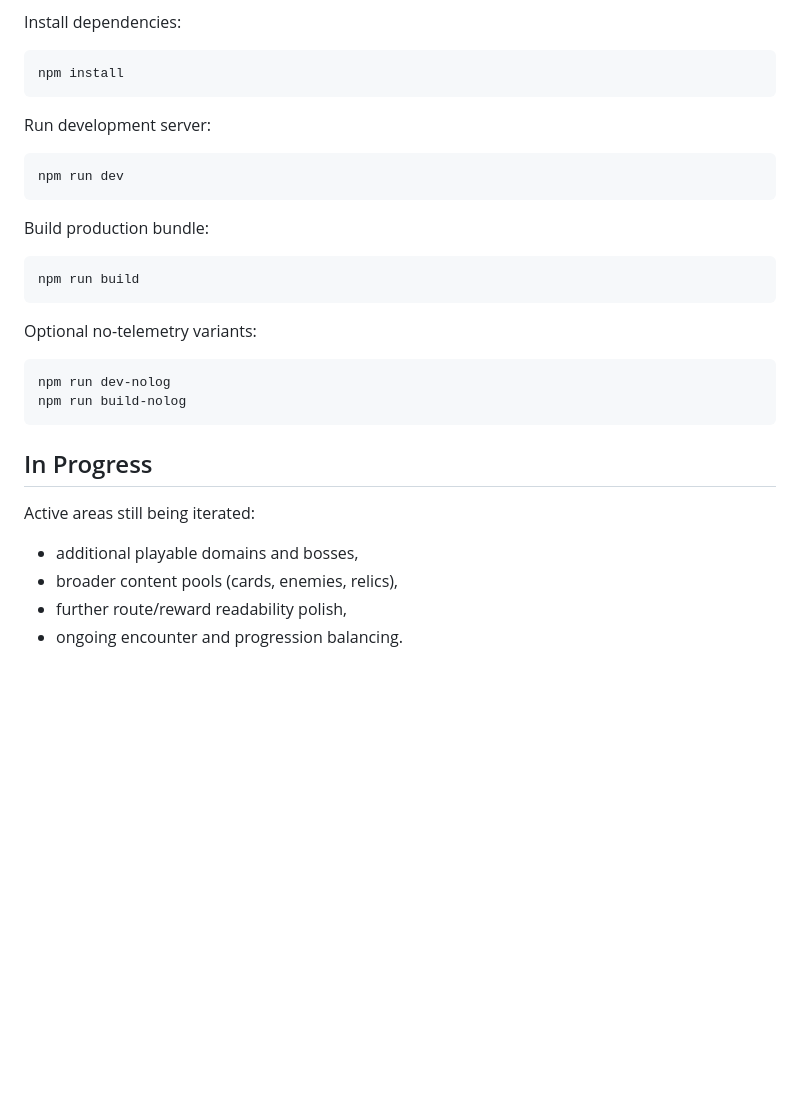
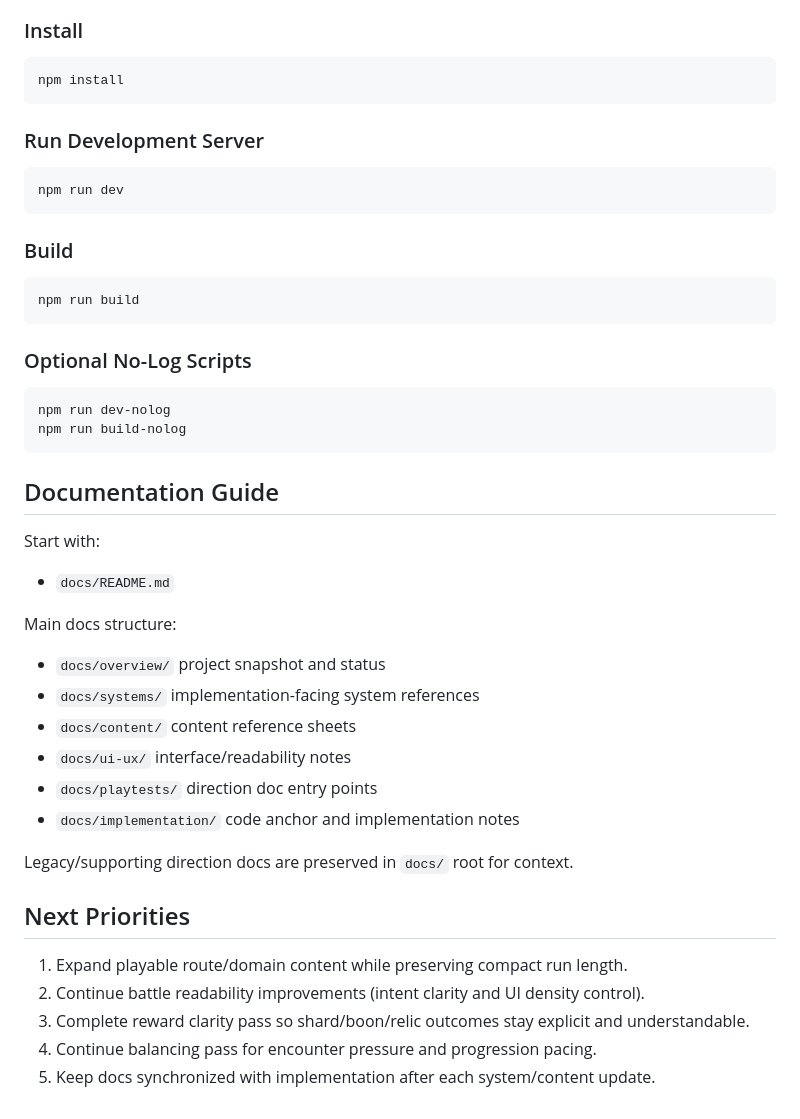
Before and after one commit to lpazpinto/hollow-crown, a Markdown page: README.md, the part around one of its changes. Rendered like a GitHub page; blank space fills up the shorter version.

````diff
--- a/README.md
+++ b/README.md
@@ -110,35 +102,51 @@ Requirements:
 - npm
 
-Install dependencies:
+### Install
 
 ```bash
 npm install
 ```
 
-Run development server:
+### Run Development Server
 
 ```bash
 npm run dev
 ```
 
-Build production bundle:
+### Build
 
 ```bash
 npm run build
 ```
 
-Optional no-telemetry variants:
+### Optional No-Log Scripts
 
 ```bash
 npm run dev-nolog
 npm run build-nolog
 ```
 
-## In Progress
+## Documentation Guide
 
-Active areas still being iterated:
+Start with:
 
-- additional playable domains and bosses,
-- broader content pools (cards, enemies, relics),
-- further route/reward readability polish,
-- ongoing encounter and progression balancing.
+- `docs/README.md`
+
+Main docs structure:
+
+- `docs/overview/` project snapshot and status
+- `docs/systems/` implementation-facing system references
+- `docs/content/` content reference sheets
+- `docs/ui-ux/` interface/readability notes
+- `docs/playtests/` direction doc entry points
+- `docs/implementation/` code anchor and implementation notes
+
+Legacy/supporting direction docs are preserved in `docs/` root for context.
+
+## Next Priorities
+
+1. Expand playable route/domain content while preserving compact run length.
+2. Continue battle readability improvements (intent clarity and UI density control).
+3. Complete reward clarity pass so shard/boon/relic outcomes stay explicit and understandable.
+4. Continue balancing pass for encounter pressure and progression pacing.
+5. Keep docs synchronized with implementation after each system/content update.
````
Also changed, not shown: other parts of README.md (+70 -78 lines).
